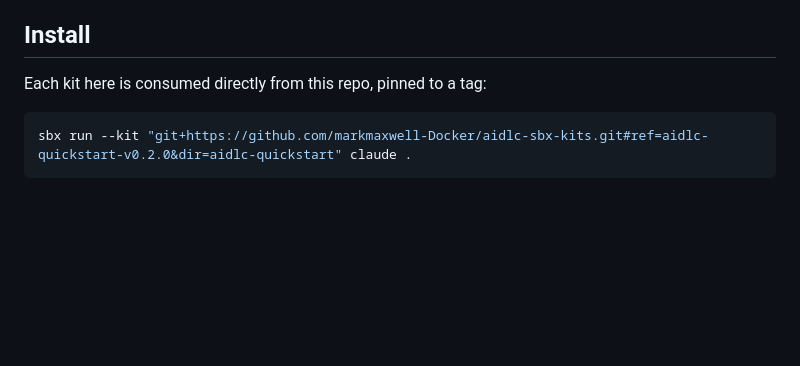
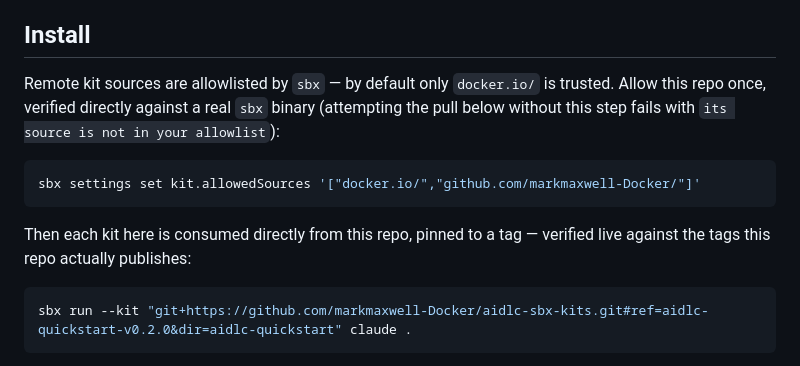
Before and after one commit to markmaxwell-Docker/aidlc-sbx-kits, a Markdown page: README.md, the part around the change. GitHub-like rendering; blank space fills up the shorter version.

Commit message:
Document the kit.allowedSources requirement and fix a dangling doc reference
Verified live: pulling this repo's kits via git+https fails until the
consumer allowlists github.com/markmaxwell-Docker/ — document the exact
command rather than let a first-time consumer hit the error unexplained.

````diff
--- a/README.md
+++ b/README.md
@@ -22,7 +22,17 @@ still not shipped or not enforced by the engine.
 
 ## Install
 
-Each kit here is consumed directly from this repo, pinned to a tag:
+Remote kit sources are allowlisted by `sbx` — by default only `docker.io/`
+is trusted. Allow this repo once, verified directly against a real `sbx`
+binary (attempting the pull below without this step fails with `its source
+is not in your allowlist`):
+
+```sh
+sbx settings set kit.allowedSources '["docker.io/","github.com/markmaxwell-Docker/"]'
+```
+
+Then each kit here is consumed directly from this repo, pinned to a tag —
+verified live against the tags this repo actually publishes:
 
 ```sh
 sbx run --kit "git+https://github.com/markmaxwell-Docker/aidlc-sbx-kits.git#ref=aidlc-quickstart-v0.2.0&dir=aidlc-quickstart" claude .
````
